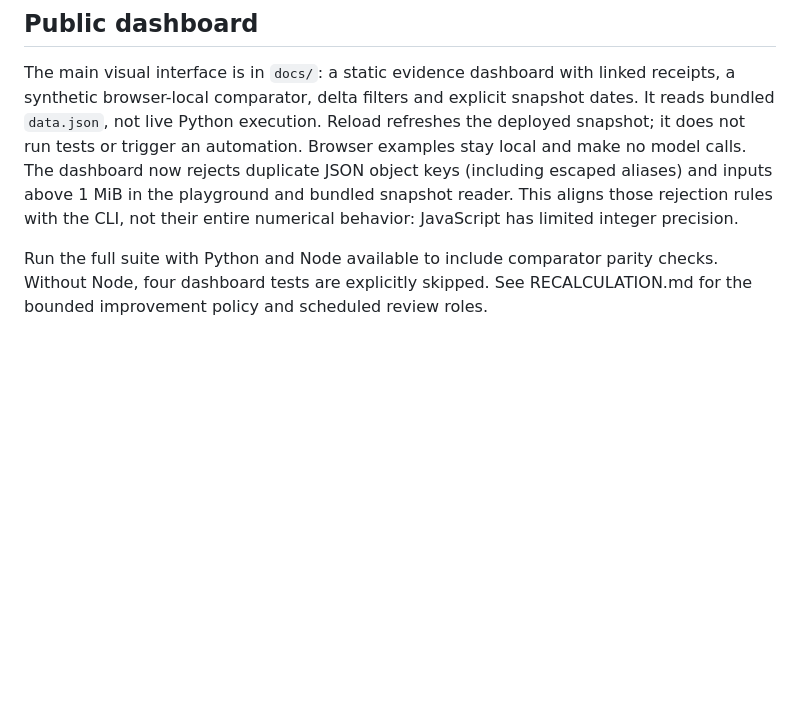
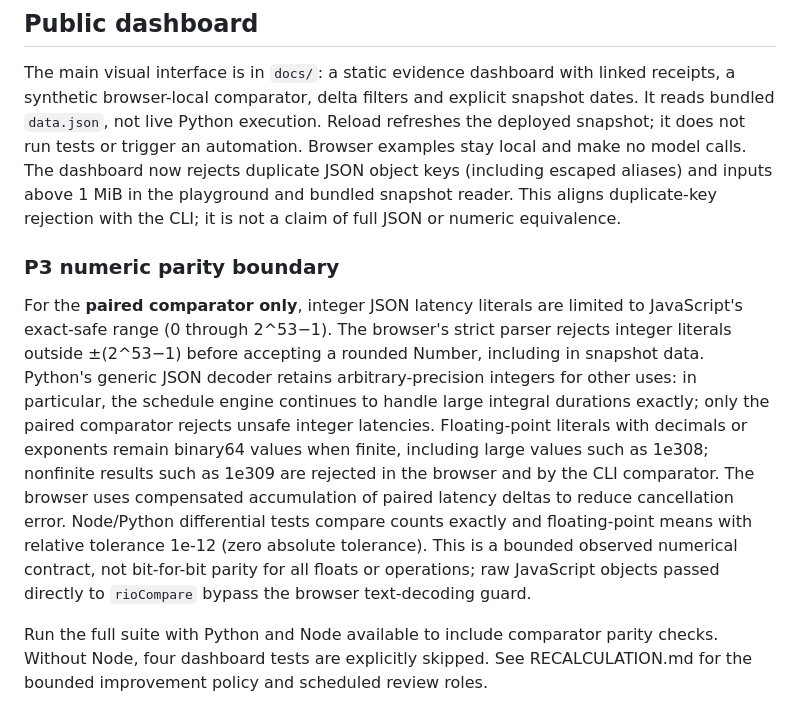
Before and after one commit to ivaniaworkshop-commits/rio-evidence-engine, a Markdown page: README.md, the part around the change. Rendered like a GitHub page; blank space fills up the shorter version.

Commit message:
P3: document safe-integer, decimal and compensated-sum contract limits

```diff
--- a/README.md
+++ b/README.md
@@ -79,7 +79,11 @@ The main visual interface is in `docs/`: a static evidence dashboard with linked
 receipts, a synthetic browser-local comparator, delta filters and explicit
 snapshot dates. It reads bundled `data.json`, not live Python execution.
 Reload refreshes the deployed snapshot; it does not run tests or trigger an
-automation. Browser examples stay local and make no model calls. The dashboard now rejects duplicate JSON object keys (including escaped aliases) and inputs above 1 MiB in the playground and bundled snapshot reader. This aligns those rejection rules with the CLI, not their entire numerical behavior: JavaScript has limited integer precision.
+automation. Browser examples stay local and make no model calls. The dashboard now rejects duplicate JSON object keys (including escaped aliases) and inputs above 1 MiB in the playground and bundled snapshot reader. This aligns duplicate-key rejection with the CLI; it is not a claim of full JSON or numeric equivalence.
+
+### P3 numeric parity boundary
+
+For the **paired comparator only**, integer JSON latency literals are limited to JavaScript's exact-safe range (0 through 2^53−1). The browser's strict parser rejects integer literals outside ±(2^53−1) before accepting a rounded Number, including in snapshot data. Python's generic JSON decoder retains arbitrary-precision integers for other uses: in particular, the schedule engine continues to handle large integral durations exactly; only the paired comparator rejects unsafe integer latencies. Floating-point literals with decimals or exponents remain binary64 values when finite, including large values such as 1e308; nonfinite results such as 1e309 are rejected in the browser and by the CLI comparator. The browser uses compensated accumulation of paired latency deltas to reduce cancellation error. Node/Python differential tests compare counts exactly and floating-point means with relative tolerance 1e-12 (zero absolute tolerance). This is a bounded observed numerical contract, not bit-for-bit parity for all floats or operations; raw JavaScript objects passed directly to `rioCompare` bypass the browser text-decoding guard.
 
 Run the full suite with Python and Node available to include comparator parity
 checks. Without Node, four dashboard tests are explicitly skipped. See
```
